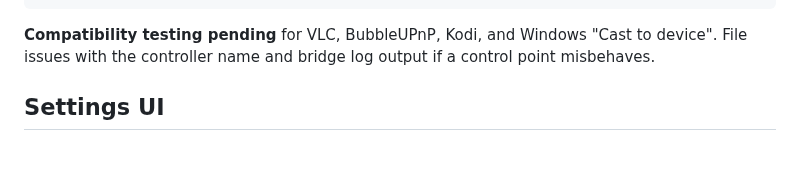
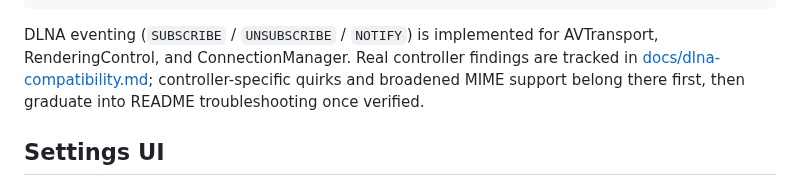
Before and after one commit to idio-sync/MiSTer_GroovyRelay, a Markdown page: README.md, the part around the change. Drawn GitHub-style; blank space fills up the shorter version.

Commit message:
docs(dlna): add phase 4 compatibility matrix

````diff
--- a/README.md
+++ b/README.md
@@ -220,9 +220,11 @@ allow_public_source_urls = false  # Default false; private/LAN targets always al
                                   # public-internet addresses (SSRF risk).
 ```
 
-**Compatibility testing pending** for VLC, BubbleUPnP, Kodi, and
-Windows "Cast to device". File issues with the controller name and
-bridge log output if a control point misbehaves.
+DLNA eventing (`SUBSCRIBE` / `UNSUBSCRIBE` / `NOTIFY`) is implemented for
+AVTransport, RenderingControl, and ConnectionManager. Real controller findings
+are tracked in [docs/dlna-compatibility.md](docs/dlna-compatibility.md);
+controller-specific quirks and broadened MIME support belong there first, then
+graduate into README troubleshooting once verified.
 
 ## Settings UI
 
````
Also changed, not shown: docs/dlna-compatibility.md (added, +38 -0 lines).
